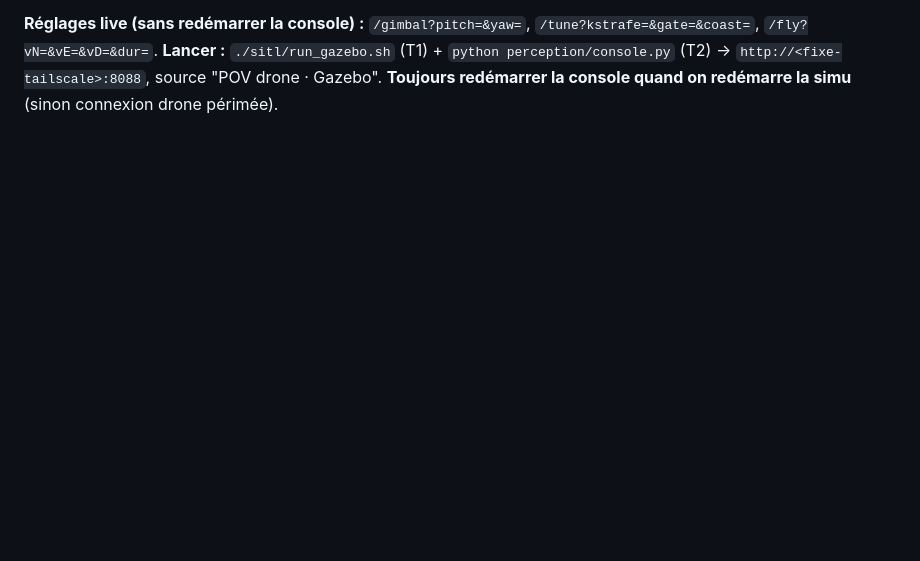
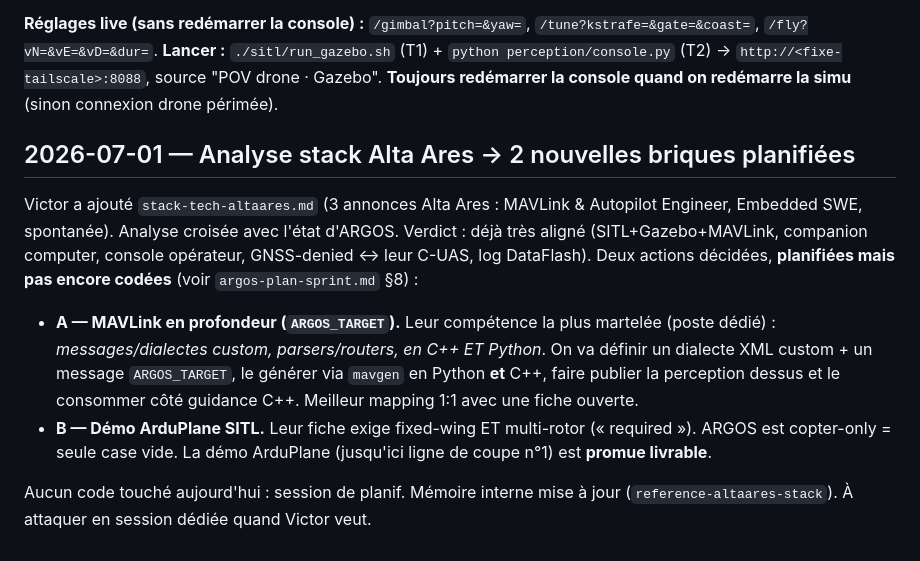
Before and after one commit to victormonnot/argos, a Markdown page: docs/journal.md, the part around the change. GitHub-like rendering; blank space fills up the shorter version.

Commit message:
doc: Update dev journal with analysis of Alta Ares stack and planned actions

```diff
--- a/docs/journal.md
+++ b/docs/journal.md
@@ -392,3 +392,21 @@ centrée personne ; swap de modèle véhicule à tenter plus tard.
 `/fly?vN=&vE=&vD=&dur=`. **Lancer :** `./sitl/run_gazebo.sh` (T1) + `python perception/console.py`
 (T2) → `http://<fixe-tailscale>:8088`, source "POV drone · Gazebo". **Toujours redémarrer la
 console quand on redémarre la simu** (sinon connexion drone périmée).
+
+## 2026-07-01 — Analyse stack Alta Ares → 2 nouvelles briques planifiées
+
+Victor a ajouté `stack-tech-altaares.md` (3 annonces Alta Ares : MAVLink & Autopilot Engineer,
+Embedded SWE, spontanée). Analyse croisée avec l'état d'ARGOS. Verdict : déjà très aligné
+(SITL+Gazebo+MAVLink, companion computer, console opérateur, GNSS-denied ↔ leur C-UAS, log
+DataFlash). Deux actions décidées, **planifiées mais pas encore codées** (voir `argos-plan-sprint.md` §8) :
+
+- **A — MAVLink en profondeur (`ARGOS_TARGET`).** Leur compétence la plus martelée (poste dédié) :
+  *messages/dialectes custom, parsers/routers, en C++ ET Python*. On va définir un dialecte XML
+  custom + un message `ARGOS_TARGET`, le générer via `mavgen` en Python **et** C++, faire publier
+  la perception dessus et le consommer côté guidance C++. Meilleur mapping 1:1 avec une fiche ouverte.
+- **B — Démo ArduPlane SITL.** Leur fiche exige fixed-wing ET multi-rotor (« required »). ARGOS est
+  copter-only = seule case vide. La démo ArduPlane (jusqu'ici ligne de coupe n°1) est **promue
+  livrable**.
+
+Aucun code touché aujourd'hui : session de planif. Mémoire interne mise à jour
+(`reference-altaares-stack`). À attaquer en session dédiée quand Victor veut.
```
